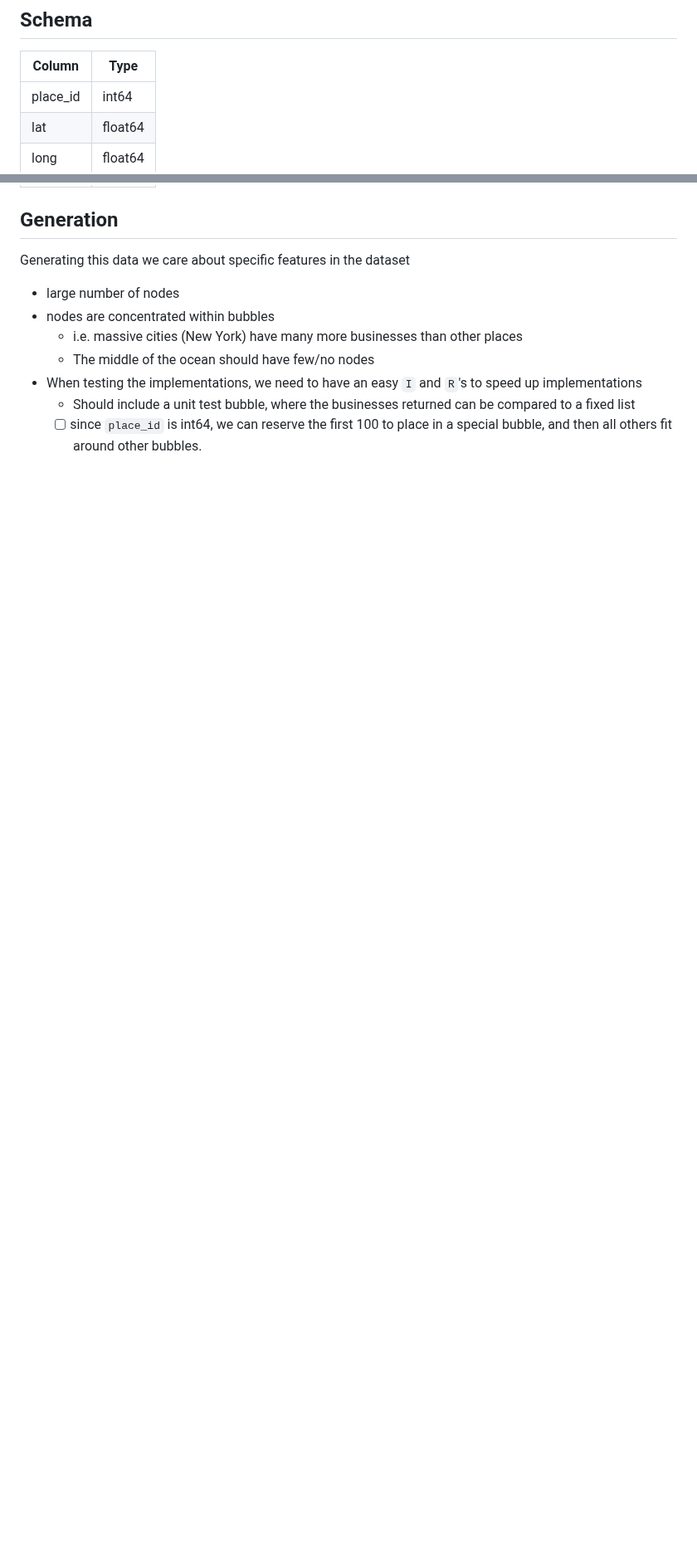
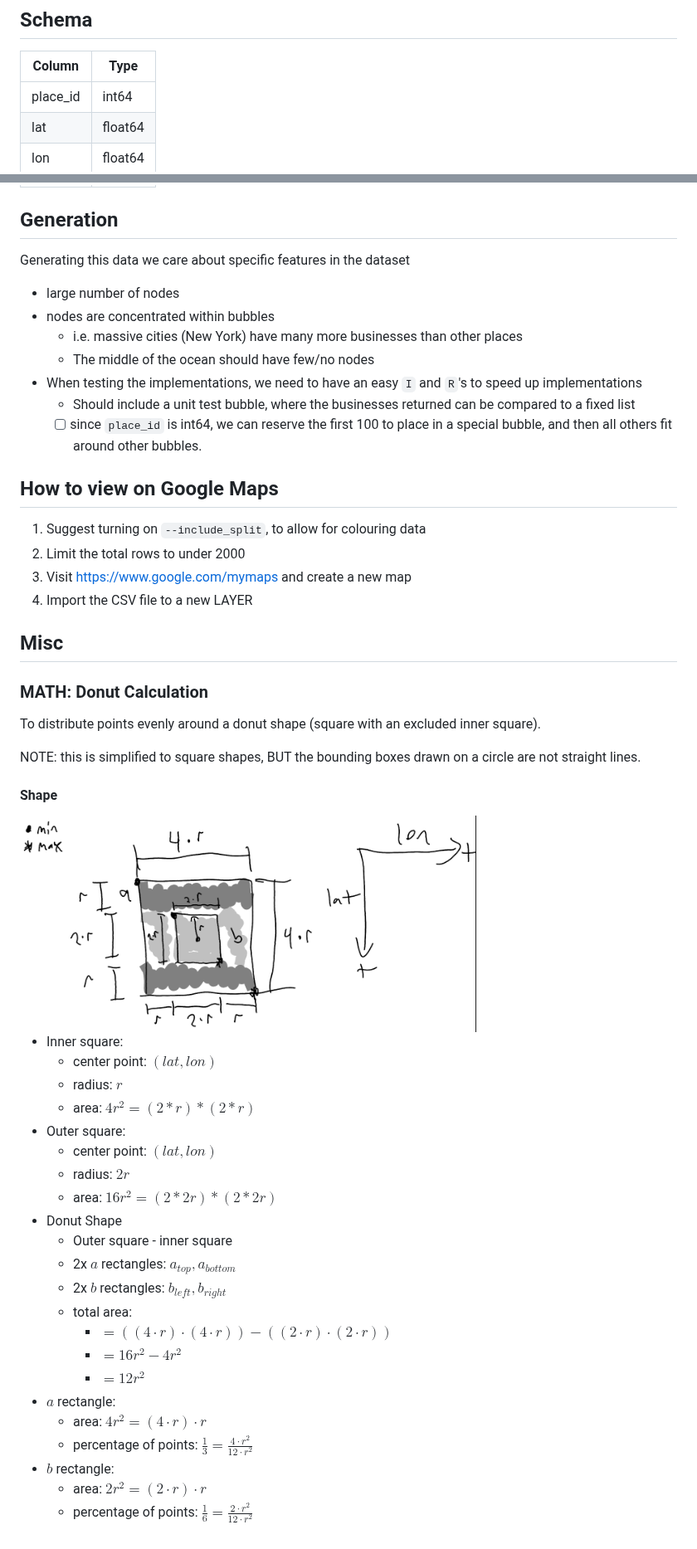
Before and after one commit to jonathan-shahen/coding-quadtree, a Markdown page: data/README.md, 2 parts joined by grey strips. Shown at 83% size. Rendered like a GitHub page; pictures changed too: data/donut_diagram.png (added); blank space fills up the shorter version.

```diff
--- a/data/README.md
+++ b/data/README.md
@@ -8,7 +8,7 @@ This folder provides a method for producing geo-tagged data CSV
 | ---------- | ------- |
 | place_id   | int64   |
 | lat        | float64 |
-| long       | float64 |
+| lon        | float64 |
 
 ## Generation
 
@@ -22,4 +22,47 @@ Generating this data we care about specific features in the dataset
     - Should include a unit test bubble, where the businesses returned can be compared to a fixed list
     - [ ] since `place_id` is int64, we can reserve the first 100 to place in a special bubble, and then all others fit around other bubbles.
 
-##
+## How to view on Google Maps
+
+1. Suggest turning on `--include_split`, to allow for colouring data
+1. Limit the total rows to under 2000
+1. Visit <https://www.google.com/mymaps> and create a new map
+1. Import the CSV file to a new LAYER
+
+
+
+## Misc
+
+
+### MATH: Donut Calculation
+
+To distribute points evenly around a donut shape (square with an excluded inner square).
+
+NOTE: this is simplified to square shapes, BUT the bounding boxes drawn on a circle are not straight lines.
+
+#### Shape
+
+<img src="donut_diagram.png" alt="Donut Diagram" width="550"/>
+
+- Inner square:
+    - center point: $(lat,lon)$
+    - radius: $r$
+    - area: $4r^2 = (2*r) * (2*r)$
+- Outer square:
+    - center point: $(lat,lon)$
+    - radius: $2r$
+    - area: $16r^2 = (2*2r) * (2*2r)$
+- Donut Shape
+    - Outer square - inner square
+    - 2x $a$ rectangles: $a_{top}, a_{bottom}$
+    - 2x $b$ rectangles: $b_{left}, b_{right}$
+    - total area:
+        - $= ((4\cdot r)\cdot (4\cdot r)) - ((2\cdot r) \cdot (2\cdot r))$
+        - $= 16r^2 - 4r^2$
+        - $=12r^2$
+- $a$ rectangle:
+    - area: $4r^2 = (4\cdot r)\cdot r$
+    - percentage of points: $\frac{1}{3}= \frac{4\cdot r^2}{12\cdot r^2}$
+- $b$ rectangle:
+    - area: $2r^2 = (2\cdot r)\cdot r$
+    - percentage of points: $\frac{1}{6}= \frac{2\cdot r^2}{12\cdot r^2}$
```
Also changed, not shown: 2 other files.
